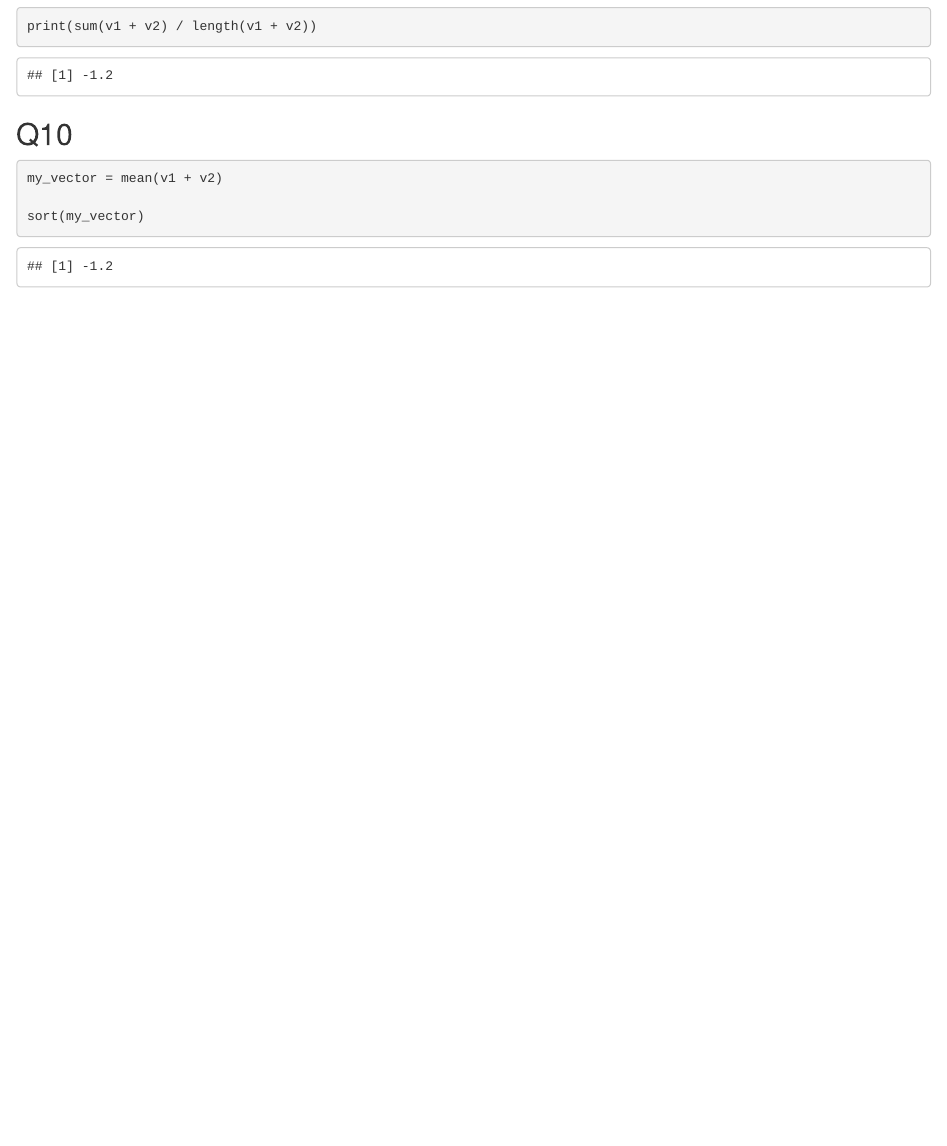
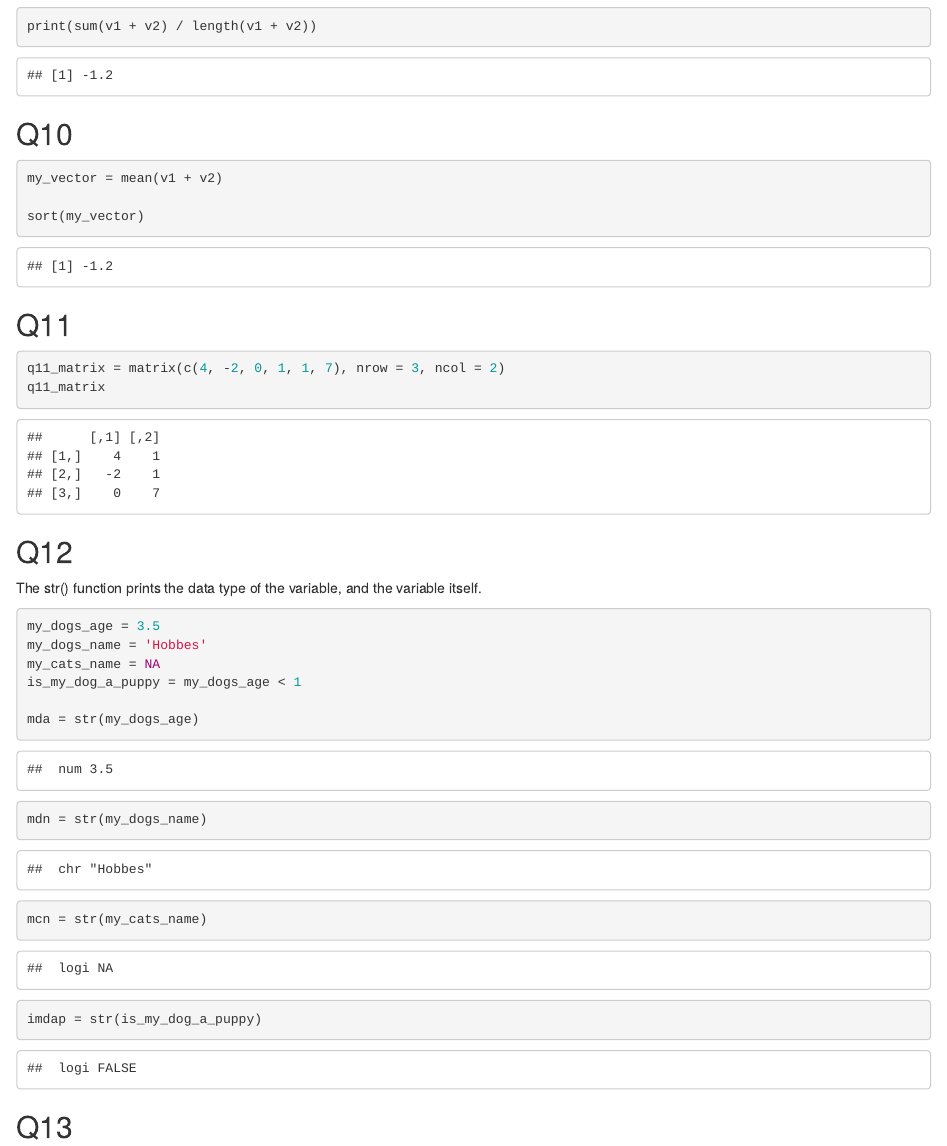
Before and after one commit to requireswings/R-Labs, an R Markdown document (INTRO TO R BEE 550.Rmd): the page in a window 1100 px wide, from 2200 px down. Rendered offline with R 4.5, knitr and Pandoc, with nearby package versions; some code elsewhere in the file could not run offline.

Commit message:
- question 12

````diff
--- a/INTRO TO R BEE 550.Rmd
+++ b/INTRO TO R BEE 550.Rmd
@@ -105,3 +105,34 @@ my_vector = mean(v1 + v2)
 
 sort(my_vector)
 ```
+
+## Q11
+
+```{r}
+q11_matrix = matrix(c(4, -2, 0, 1, 1, 7), nrow = 3, ncol = 2)
+q11_matrix
+```
+
+## Q12
+The str() function prints the data type of the variable, and the variable itself.
+```{r}
+my_dogs_age = 3.5
+my_dogs_name = 'Hobbes'
+my_cats_name = NA
+is_my_dog_a_puppy = my_dogs_age < 1
+
+mda = str(my_dogs_age)
+mdn = str(my_dogs_name)
+mcn = str(my_cats_name)
+imdap = str(is_my_dog_a_puppy)
+
+```
+
+
+## Q13
+
+
+```{r}
+
+
+```
````
